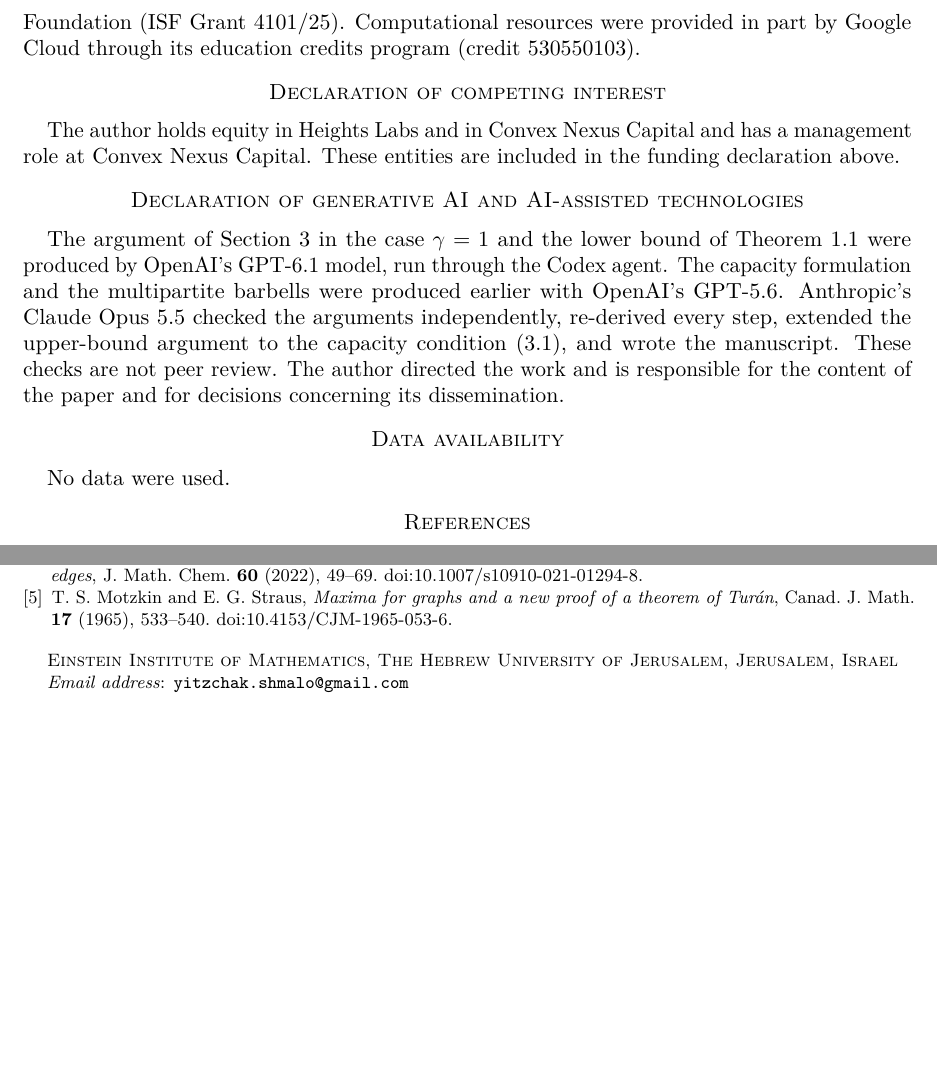
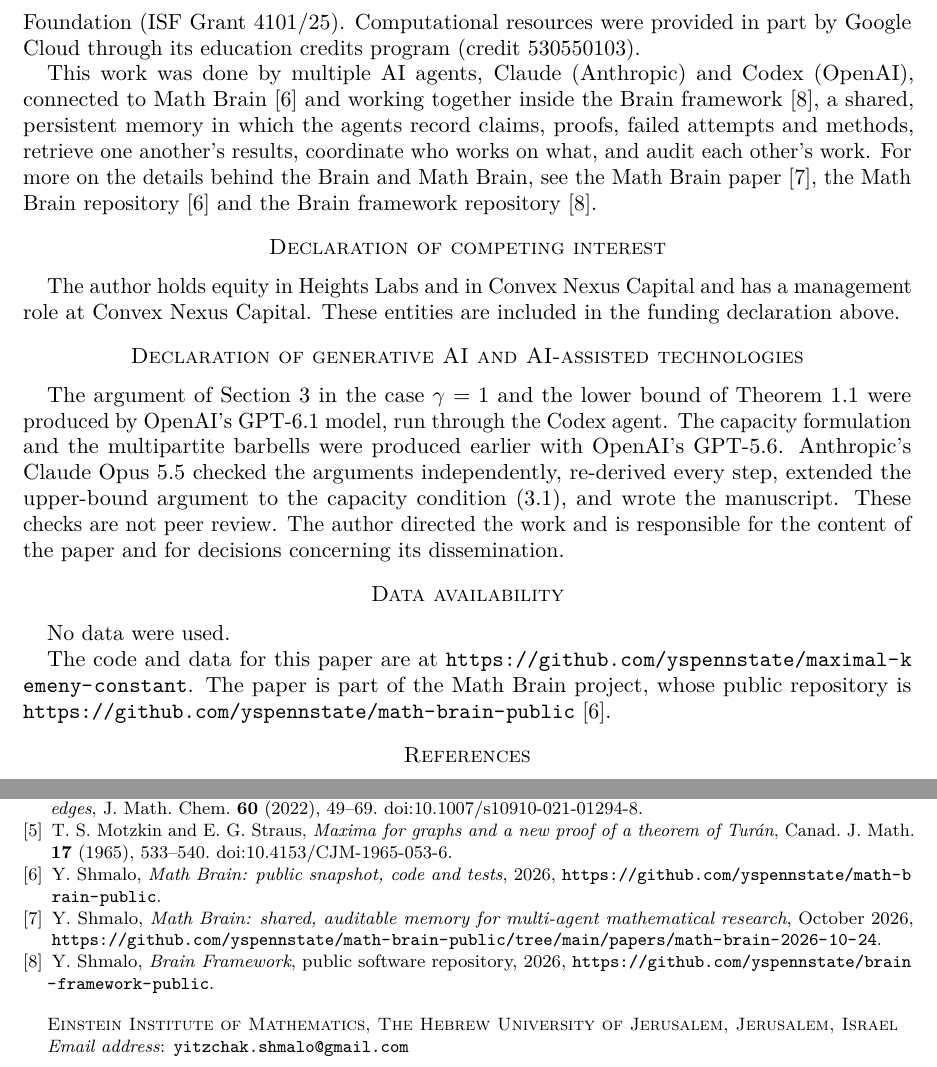
Before and after one commit to yspennstate/maximal-kemeny-constant, a LaTeX paper (paper/main.tex): two parts of page 6 of 6, joined at a grey line, cut so that both start at the same text, the shorter picture padded with empty space. Compiled offline with pdfLaTeX.

Commit message:
Credit Math Brain in the acknowledgements

```diff
--- a/paper/main.tex
+++ b/paper/main.tex
@@ -23,6 +23,7 @@
 \date{10 October 2026}
 \subjclass[2020]{Primary 60J10, 05C81; Secondary 05C35, 05C50}
 \keywords{Kemeny's constant, random walk, effective resistance, extremal graph, barbell graph, Tur\'an graph}
+\usepackage{xurl}
 \begin{document}
 \begin{abstract}
 For simple random walk on a connected simple graph with $n$ vertices, Kemeny's constant is at most $n^3/54+\frac{37}{8}n^{5/2}$. Balanced barbells show that the leading term is sharp, so the maximum of Kemeny's constant over such graphs is asymptotic to $n^3/54$. This proves the Kemeny-constant assertion of Aldous--Fill Open Problem~6.13. Since the relaxation time never exceeds Kemeny's constant, the same bound gives the relaxation-time assertion of that problem, which was proved by Aksoy, Chung, Tait and Tobin. The proof is elementary. It combines the effective-resistance formula for Kemeny's constant with a contraction of the neighbourhoods of high-degree vertices and a two-mass inequality on the edges of a spanning tree. The same argument shows that among $K_{r+1}$-free graphs, and among graphs of chromatic number at most $r$, both maxima equal $(1-1/r)n^3/54+O(n^{5/2})$. In particular the triangle-free and the bipartite constants are $1/108$.
@@ -248,6 +249,8 @@ Science Foundation (ISF Grant 4101/25). Computational resources were
 provided in part by Google Cloud through its education credits program
 (credit 530550103).
 
+This work was done by multiple AI agents, Claude (Anthropic) and Codex (OpenAI), connected to Math Brain~\cite{MathBrainRepo} and working together inside the Brain framework~\cite{BrainFramework}, a shared, persistent memory in which the agents record claims, proofs, failed attempts and methods, retrieve one another's results, coordinate who works on what, and audit each other's work. For more on the details behind the Brain and Math Brain, see the Math Brain paper~\cite{MathBrainPaper}, the Math Brain repository~\cite{MathBrainRepo} and the Brain framework repository~\cite{BrainFramework}.
+
 \section*{Declaration of competing interest}
 The author holds equity in Heights Labs and in Convex Nexus Capital and
 has a management role at Convex Nexus Capital. These entities are included
@@ -258,6 +261,8 @@ The argument of Section~\ref{sec:upper} in the case $\gamma=1$ and the lower bou
 
 \section*{Data availability}
 No data were used.
+
+The code and data for this paper are at \url{https://github.com/yspennstate/maximal-kemeny-constant}. The paper is part of the Math Brain project, whose public repository is \url{https://github.com/yspennstate/math-brain-public}~\cite{MathBrainRepo}.
 
 \begin{thebibliography}{9}
 \bibitem{AF}
@@ -270,5 +275,11 @@ J.~Breen, S.~Butler, N.~Day, C.~DeArmond, K.~Lorenzen, H.~Qian and J.~Riesen, \e
 N.~Faught, M.~Kempton and A.~Knudson, \emph{A 1-separation formula for the graph Kemeny constant and Braess edges}, J. Math. Chem. \textbf{60} (2022), 49--69. \href{https://doi.org/10.1007/s10910-021-01294-8}{doi:10.1007/s10910-021-01294-8}.
 \bibitem{MS}
 T.~S.~Motzkin and E.~G.~Straus, \emph{Maxima for graphs and a new proof of a theorem of Tur\'an}, Canad. J. Math. \textbf{17} (1965), 533--540. \href{https://doi.org/10.4153/CJM-1965-053-6}{doi:10.4153/CJM-1965-053-6}.
+\bibitem{MathBrainRepo} Y.~Shmalo, \emph{Math Brain: public snapshot, code and tests}, 2026, \url{https://github.com/yspennstate/math-brain-public}.
+
+\bibitem{MathBrainPaper} Y.~Shmalo, \emph{Math Brain: shared, auditable memory for multi-agent mathematical research}, October 2026, \url{https://github.com/yspennstate/math-brain-public/tree/main/papers/math-brain-2026-10-24}.
+
+\bibitem{BrainFramework} Y.~Shmalo, \emph{Brain Framework}, public software repository, 2026, \url{https://github.com/yspennstate/brain-framework-public}.
+
 \end{thebibliography}
 \end{document}
```
Also changed, not shown: paper/main.pdf.
